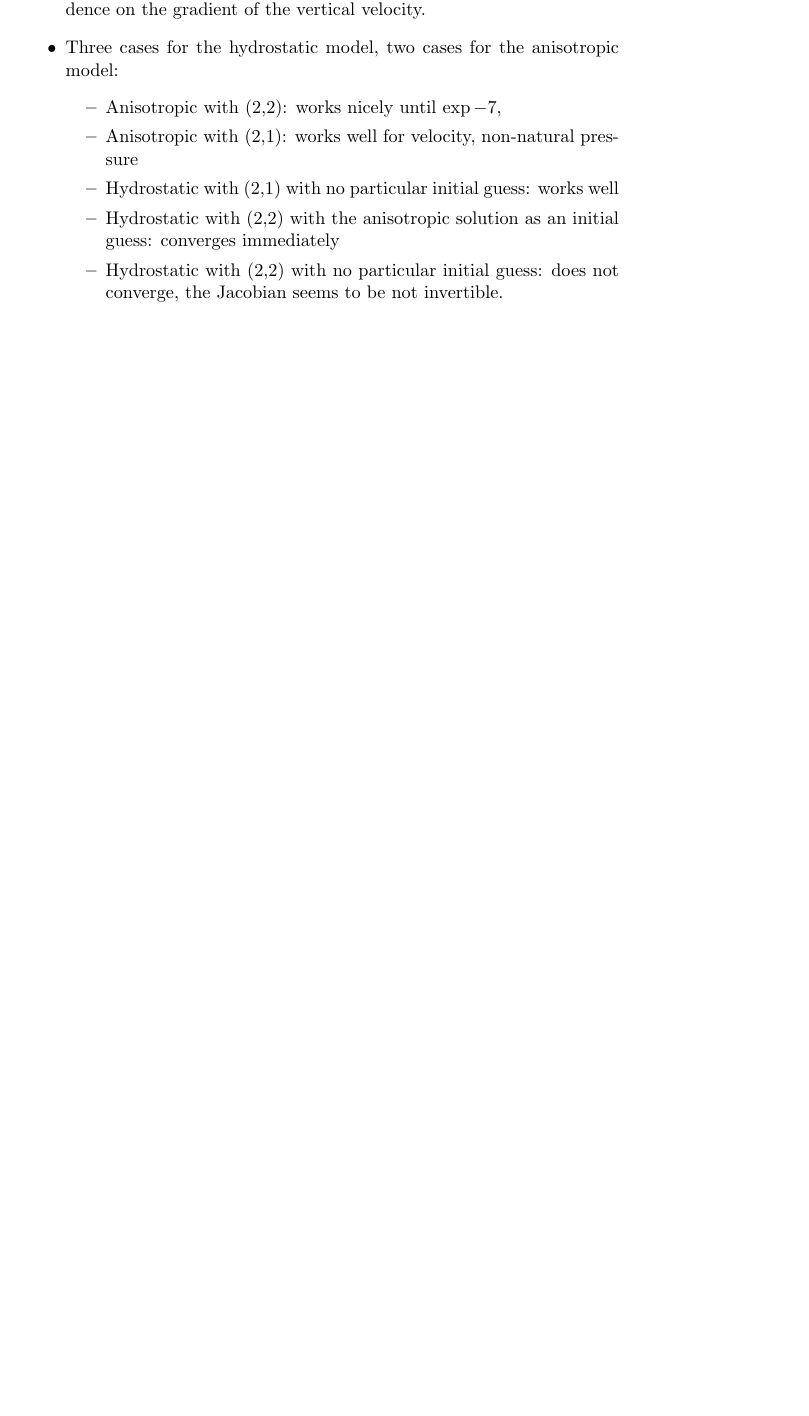
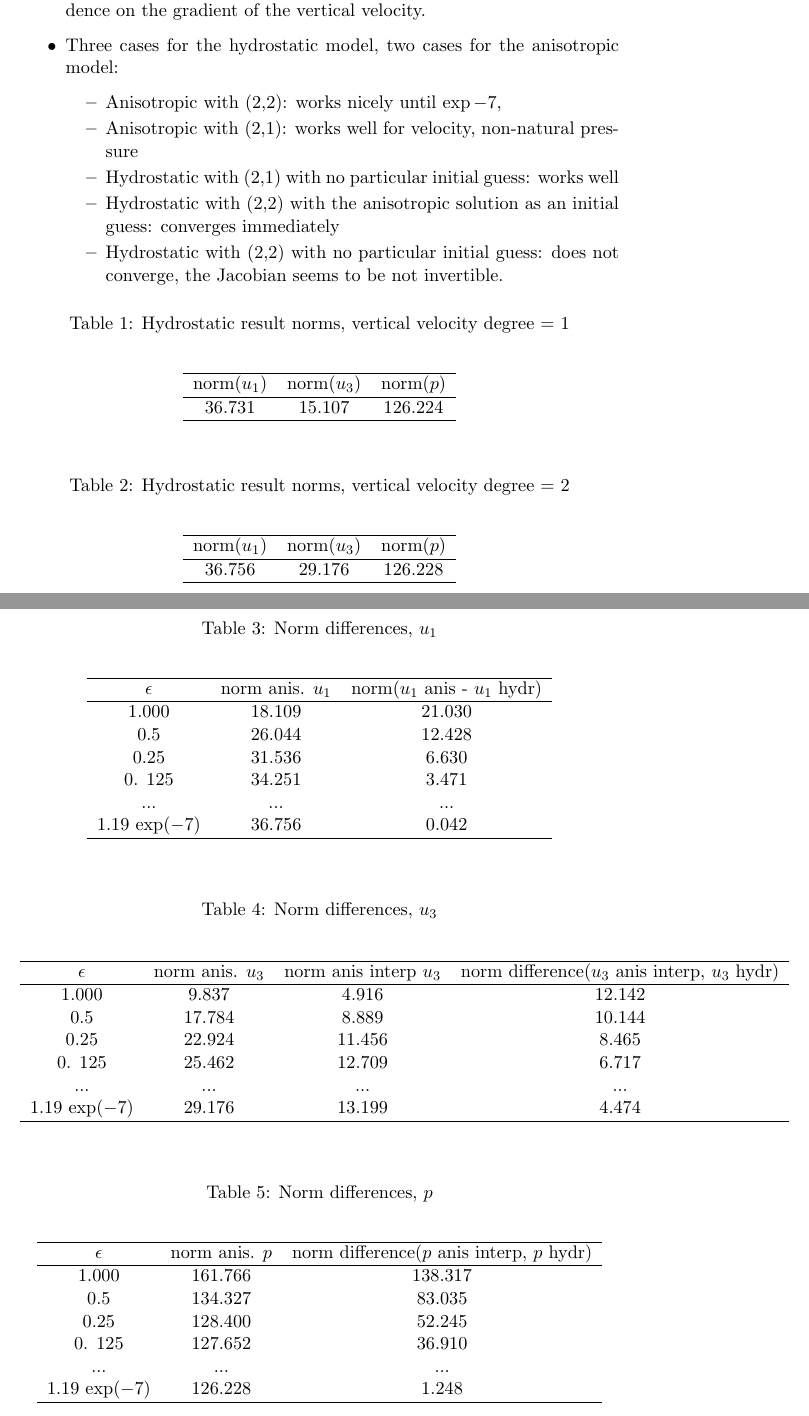
Before and after one commit to msjuhasznora/mathsgitrepo, a LaTeX document (year_four/visualise_convergence_result/visualisation.tex): part of page 17 of 19 before the commit and two parts of pages 17 and 18 of 20 after it, the two joined at a grey line, cut so that both start at the same text, the shorter picture padded with empty space. Compiled offline with pdfLaTeX.

Commit message:
added numerics, norms

```diff
--- a/year_four/visualise_convergence_result/visualisation.tex
+++ b/year_four/visualise_convergence_result/visualisation.tex
@@ -582,6 +582,86 @@ In the following $(i,j)$ stands for degree of horizontal velocity space, and deg
   \end{itemize}
 \end{itemize}
 
+\begin{table}[H]
+\caption{Hydrostatic result norms, vertical velocity degree = 1}
+\begin{center}
+\begin{tabular}{ccc}
+    \hline
+    norm($u_1$) & norm($u_3$) & norm($p$) \\
+    \hline
+    36.731 & 15.107 & 126.224 \\
+    \hline
+\end{tabular}
+\end{center}
+\end{table}
+
+\begin{table}[H]
+\caption{Hydrostatic result norms, vertical velocity degree = 2}
+\begin{center}
+\begin{tabular}{ccc}
+    \hline
+    norm($u_1$) & norm($u_3$) & norm($p$) \\
+    \hline
+     36.756 & 29.176 & 126.228 \\
+    \hline
+\end{tabular}
+\end{center}
+\end{table}
+
+\begin{table}[H]
+\caption{Norm differences, $u_1$}
+\begin{center}
+\begin{tabular}{ccc}
+    \hline
+    $\epsilon$ & norm anis. $u_1$ &  norm($u_1$ anis - $u_1$ hydr)\\
+    \hline
+    1.000 & 18.109 & 21.030 \\
+    0.5 & 26.044 & 12.428 \\
+    0.25 & 31.536 & 6.630 \\
+    0. 125 & 34.251& 3.471 \\
+    ... & ... & ... \\
+    1.19 $\exp(-7)$ &36.756 & 0.042 \\
+    \hline
+\end{tabular}
+\end{center}
+\end{table}
+
+\begin{table}[H]
+\caption{Norm differences, $u_3$}
+\begin{center}
+\begin{tabular}{cccc}
+    \hline
+    $\epsilon$ & norm anis. $u_3$ & norm anis interp $u_3$ & norm difference($u_3$ anis interp, $u_3$ hydr)\\
+    \hline
+    1.000 & 9.837 & 4.916 & 12.142 \\
+    0.5 & 17.784 & 8.889 & 10.144 \\
+    0.25 & 22.924 & 11.456 & 8.465 \\
+    0. 125 & 25.462 & 12.709 & 6.717 \\
+    ... & ... & ... & ... \\
+    1.19 $\exp(-7)$ & 29.176 & 13.199 & 4.474 \\
+    \hline
+\end{tabular}
+\end{center}
+\end{table}
+
+\begin{table}[H]
+\caption{Norm differences, $p$}
+\begin{center}
+\begin{tabular}{ccc}
+    \hline
+    $\epsilon$ & norm anis. $p$ &  norm difference($p$ anis interp, $p$ hydr)\\
+    \hline
+    1.000 & 161.766 & 138.317 \\
+    0.5 & 134.327 & 83.035 \\
+    0.25 &128.400 & 52.245 \\
+    0. 125 & 127.652 & 36.910 \\
+    ... & ... & ...  \\
+    1.19 $\exp(-7)$ & 126.228 & 1.248 \\
+    \hline
+\end{tabular}
+\end{center}
+\end{table}
+
 \section{The difference between (2,2) and (2,1) for the hydrostatic case}
 
 The Newton method converges for degree 1 vertical velocity, but does not converge for degree 2, results immediately in "NaN" results.
```
Also changed, not shown: year_four/visualise_convergence_result/visualisation.tex (4 more changed lines).
